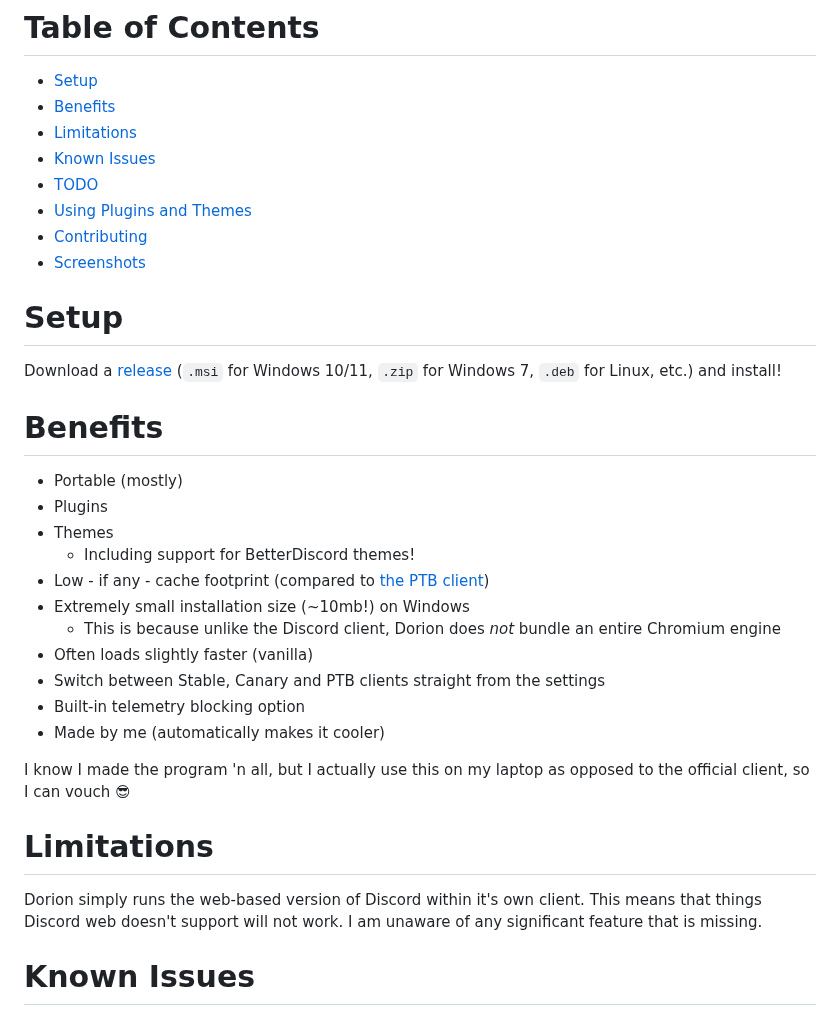
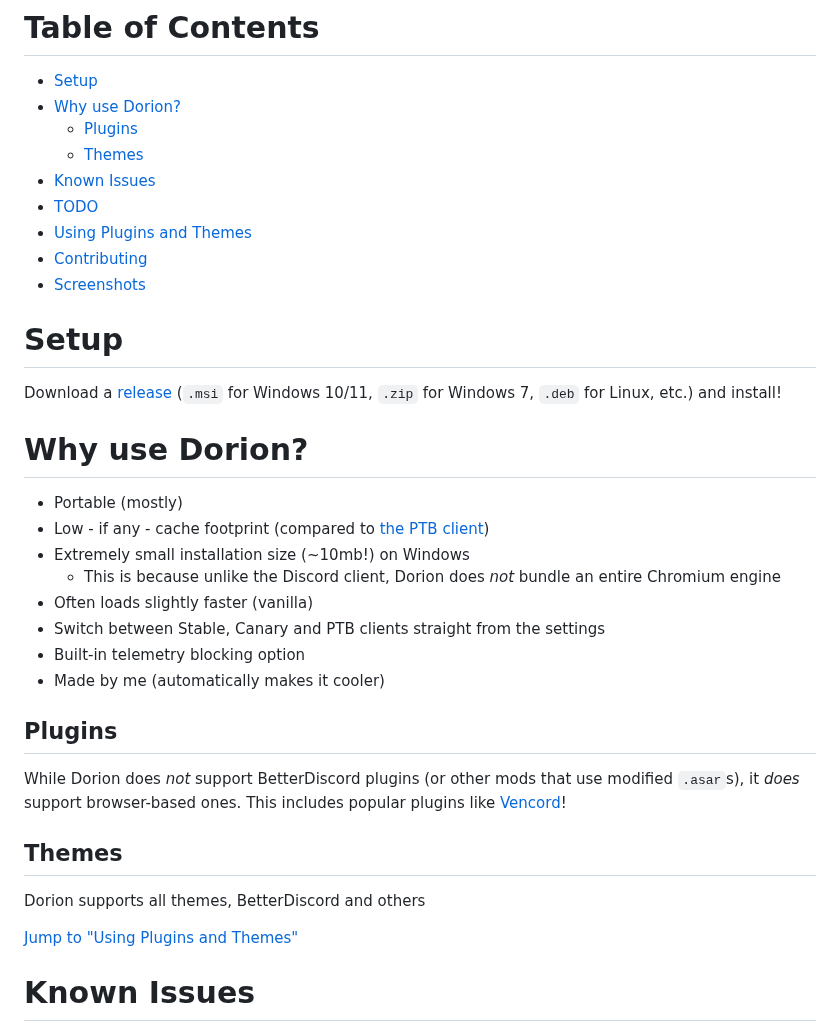
Before and after one commit to SpikeHD/Dorion, a Markdown page: README.md, the part around the change. Rendered like a GitHub page.

```diff
--- a/README.md
+++ b/README.md
@@ -21,8 +21,9 @@ Dorion is an alternative Discord client aimed and lower-spec or storage-sensitiv
 # Table of Contents
 
 * [Setup](#setup)
-* [Benefits](#benefits)
-* [Limitations](#limitations)
+* [Why use Dorion?](#why-use-dorion)
+  * [Plugins](#plugins)
+  * [Themes](#themes)
 * [Known Issues](#known-issues)
 * [TODO](#todo)
 * [Using Plugins and Themes](#using-plugins-and-themes)
@@ -33,12 +34,9 @@ Dorion is an alternative Discord client aimed and lower-spec or storage-sensitiv
 
 Download a [release](https://github.com/SpikeHD/Dorion/releases) (`.msi` for Windows 10/11, `.zip` for Windows 7, `.deb` for Linux, etc.) and install!
 
-# Benefits
+# Why use Dorion?
 
 * Portable (mostly)
-* Plugins
-* Themes
-  * Including support for BetterDiscord themes!
 * Low - if any - cache footprint (compared to [the PTB client](https://user-images.githubusercontent.com/25207995/189549033-b372ca74-5f30-4864-b71a-10a88405537a.png))
 * Extremely small installation size (~10mb!) on Windows
   * This is because unlike the Discord client, Dorion does *not* bundle an entire Chromium engine
@@ -47,11 +45,15 @@ Download a [release](https://github.com/SpikeHD/Dorion/releases) (`.msi` for Win
 * Built-in telemetry blocking option
 * Made by me (automatically makes it cooler)
 
-I know I made the program 'n all, but I actually use this on my laptop as opposed to the official client, so I can vouch 😎
+## Plugins
 
-# Limitations
+While Dorion does *not* support BetterDiscord plugins (or other mods that use modified `.asar`s), it *does* support browser-based ones. This includes popular plugins like [Vencord](https://github.com/Vendicated/Vencord)!
 
-Dorion simply runs the web-based version of Discord within it's own client. This means that things Discord web doesn't support will not work. I am unaware of any significant feature that is missing.
+## Themes
+
+Dorion supports all themes, BetterDiscord and others
+
+[Jump to "Using Plugins and Themes"](#using-plugins-and-themes)
 
 # Known Issues
 
```
